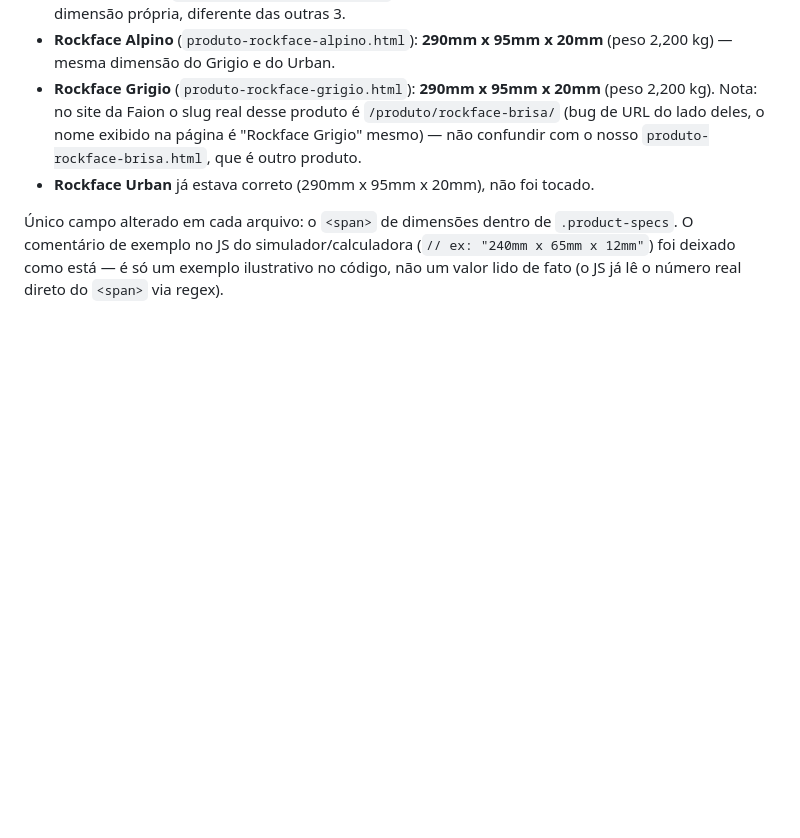
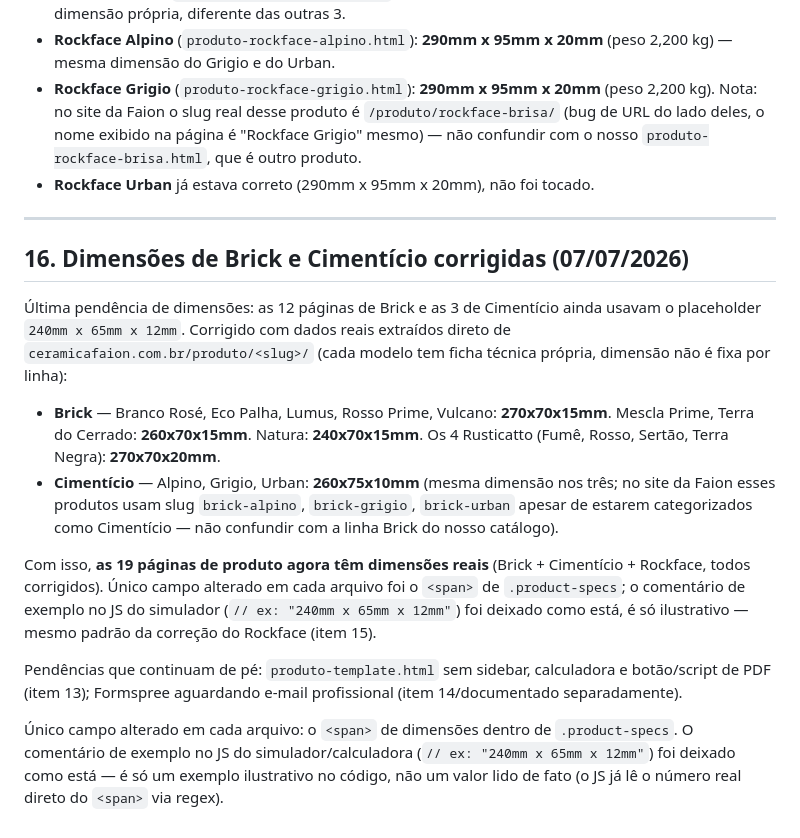
Before and after one commit to devupsite/bruto, a Markdown page: COLABORACAO.md, the part around the change. Drawn GitHub-style; blank space fills up the shorter version.

Commit message:
docs: registra conclusão da correção de dimensões (Brick + Cimentício), 19/19 páginas com dados reais

```diff
--- a/COLABORACAO.md
+++ b/COLABORACAO.md
@@ -353,6 +353,34 @@ ceramicafaion.com.br:
   `produto-rockface-brisa.html`, que é outro produto.
 - **Rockface Urban** já estava correto (290mm x 95mm x 20mm), não foi tocado.
 
+---
+
+## 16. Dimensões de Brick e Cimentício corrigidas (07/07/2026)
+
+Última pendência de dimensões: as 12 páginas de Brick e as 3 de Cimentício
+ainda usavam o placeholder `240mm x 65mm x 12mm`. Corrigido com dados reais
+extraídos direto de `ceramicafaion.com.br/produto/<slug>/` (cada modelo tem
+ficha técnica própria, dimensão não é fixa por linha):
+
+- **Brick** — Branco Rosé, Eco Palha, Lumus, Rosso Prime, Vulcano:
+  **270x70x15mm**. Mescla Prime, Terra do Cerrado: **260x70x15mm**. Natura:
+  **240x70x15mm**. Os 4 Rusticatto (Fumê, Rosso, Sertão, Terra Negra):
+  **270x70x20mm**.
+- **Cimentício** — Alpino, Grigio, Urban: **260x75x10mm** (mesma dimensão
+  nos três; no site da Faion esses produtos usam slug `brick-alpino`,
+  `brick-grigio`, `brick-urban` apesar de estarem categorizados como
+  Cimentício — não confundir com a linha Brick do nosso catálogo).
+
+Com isso, **as 19 páginas de produto agora têm dimensões reais** (Brick +
+Cimentício + Rockface, todos corrigidos). Único campo alterado em cada
+arquivo foi o `<span>` de `.product-specs`; o comentário de exemplo no JS do
+simulador (`// ex: "240mm x 65mm x 12mm"`) foi deixado como está, é só
+ilustrativo — mesmo padrão da correção do Rockface (item 15).
+
+Pendências que continuam de pé: `produto-template.html` sem sidebar,
+calculadora e botão/script de PDF (item 13); Formspree aguardando e-mail
+profissional (item 14/documentado separadamente).
+
 Único campo alterado em cada arquivo: o `<span>` de dimensões dentro de
 `.product-specs`. O comentário de exemplo no JS do simulador/calculadora
 (`// ex: "240mm x 65mm x 12mm"`) foi deixado como está — é só um exemplo
```
